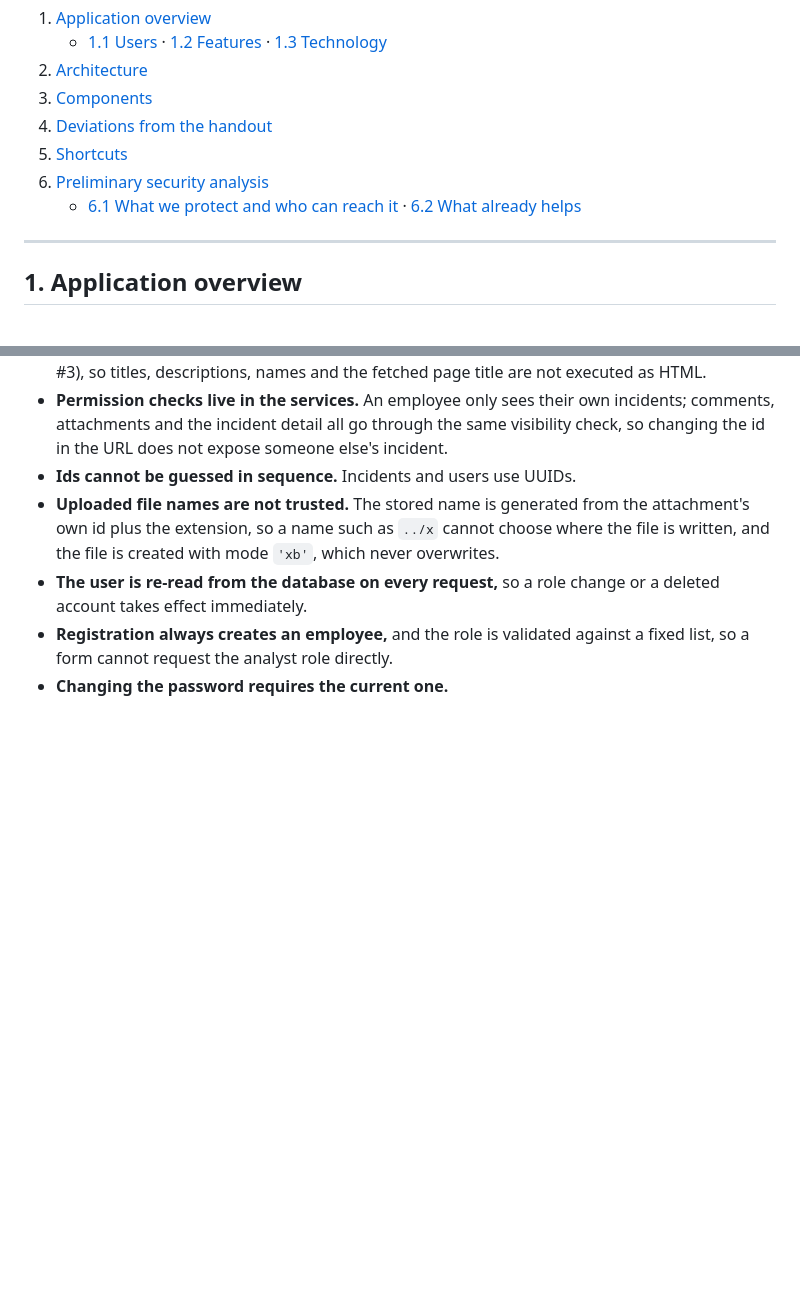
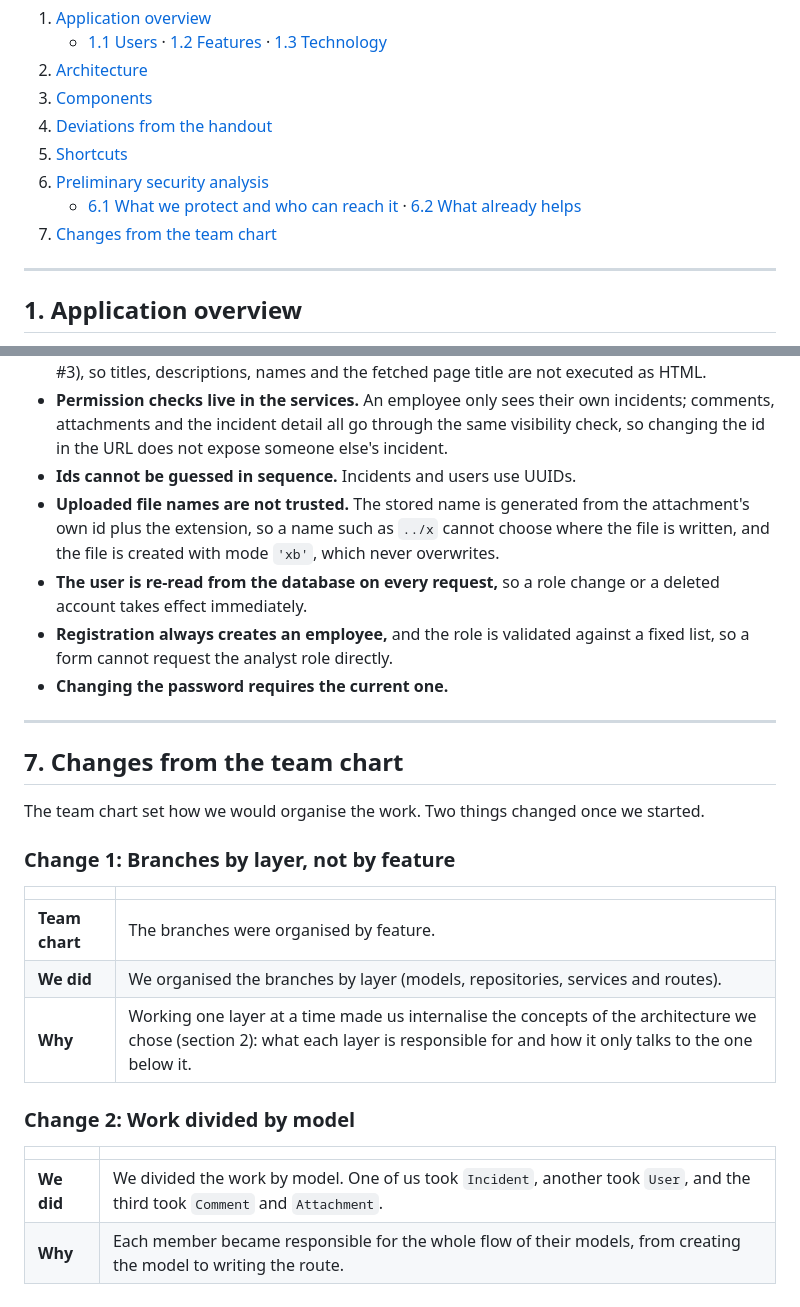
Before and after one commit to Zibr-SentinelProject/Sentinel_Project, a Markdown page: docs/Sentinel-Project-Report.md, 2 parts joined by grey strips. Drawn GitHub-style; blank space fills up the shorter version.

Commit message:
DOCS: Update report to include changes to the team charter

```diff
--- a/docs/Sentinel-Project-Report.md
+++ b/docs/Sentinel-Project-Report.md
@@ -27,6 +27,7 @@
 5. [Shortcuts](#5-shortcuts)
 6. [Preliminary security analysis](#6-preliminary-security-analysis)
    - [6.1 What we protect and who can reach it](#61-what-we-protect-and-who-can-reach-it) · [6.2 What already helps](#62-what-already-helps)
+7. [Changes from the team chart](#7-changes-from-the-team-chart)
 
 ---
 
@@ -292,3 +293,24 @@ These are real strengths of the current design. They do not make the application
 - **The user is re-read from the database on every request,** so a role change or a deleted account takes effect immediately.
 - **Registration always creates an employee,** and the role is validated against a fixed list, so a form cannot request the analyst role directly.
 - **Changing the password requires the current one.**
+
+---
+
+## 7. Changes from the team chart
+
+The team chart set how we would organise the work. Two things changed once we started.
+
+### Change 1: Branches by layer, not by feature
+
+| | |
+| :--- | :--- |
+| <span style="color:#7F7F7F">**Team chart**</span> | The branches were organised by feature. |
+| <span style="color:#1F4E79">**We did**</span> | We organised the branches by layer (models, repositories, services and routes). |
+| <span style="color:#548235">**Why**</span> | Working one layer at a time made us internalise the concepts of the architecture we chose (section 2): what each layer is responsible for and how it only talks to the one below it. |
+
+### Change 2: Work divided by model
+
+| | |
+| :--- | :--- |
+| <span style="color:#1F4E79">**We did**</span> | We divided the work by model. One of us took `Incident`, another took `User`, and the third took `Comment` and `Attachment`. |
+| <span style="color:#548235">**Why**</span> | Each member became responsible for the whole flow of their models, from creating the model to writing the route. |
```
